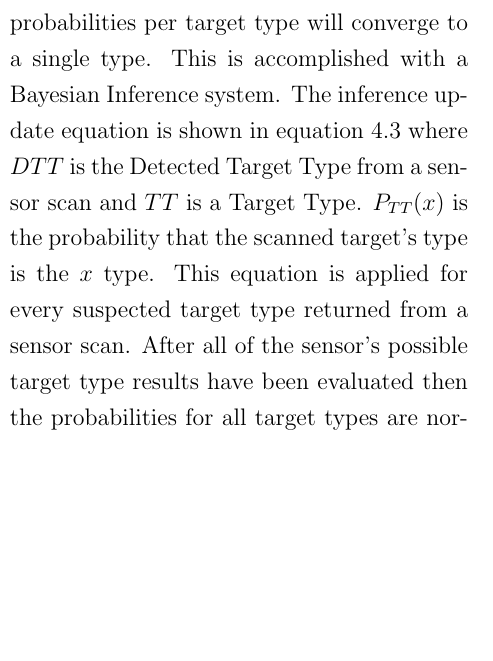
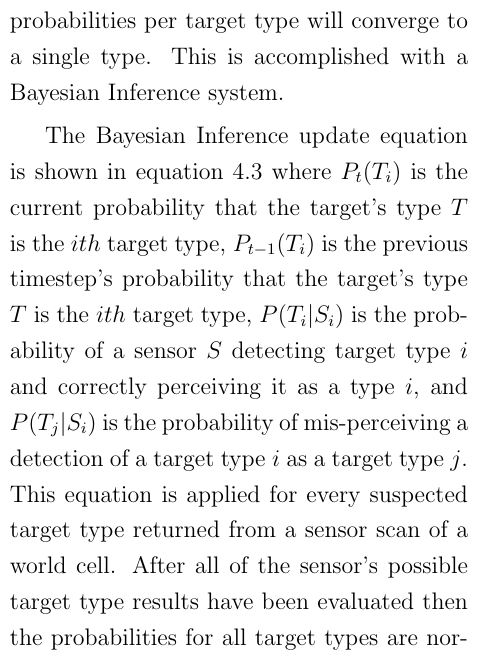
Before and after one commit to tansir1/thesis, a LaTeX thesis (dissertation/dissertation.tex, which reads dissertation/text/beliefModel.tex): part of one column of page 29 of 64, cut so that both start at the same text, the shorter picture padded with empty space. Compiled offline with pdfLaTeX.

Commit message:
Updated bayesian equation with better descriptive terms.

```diff
--- a/dissertation/text/beliefModel.tex
+++ b/dissertation/text/beliefModel.tex
@@ -44,4 +44,6 @@ The goal of the mission is to destroy all the unknown targets in the search-and-
 
 %\section{Target Beliefs}
 \subsection{Target Beliefs}
-When a UAV detects something that might be a target it adds a Target Belief to its Belief Model.  The Target Belief contains an estimation of the target's location and orientation.  It also contains a list of all possible target types and an associated probability that the detected target is the corresponding type of target. The list of target type probabilities within a Target Belief always sum up to one.  At initialization all target types are equally likely.  As time progresses and more sensor scans of the target are completed the probabilities per target type will converge to a single type.  This is accomplished with a Bayesian Inference system.  The inference update equation is shown in equation~\ref{eq:bayesian} where $DTT$ is the Detected Target Type from a sensor scan and $TT$ is a Target Type. $P_{TT}(x)$ is the probability that the scanned target's type is the $x$ type.  This equation is applied for every suspected target type returned from a sensor scan.  After all of the sensor's possible target type results have been evaluated then the probabilities for all target types are normalized in the Target Belief.\textbf{TODO: mulitcol format}
+When a UAV detects something that might be a target it adds a Target Belief to its Belief Model.  The Target Belief contains an estimation of the target's location and orientation.  It also contains a list of all possible target types and an associated probability that the detected target is the corresponding type of target. The list of target type probabilities within a Target Belief always sum up to one.  At initialization all target types are equally likely.  As time progresses and more sensor scans of the target are completed the probabilities per target type will converge to a single type.  This is accomplished with a Bayesian Inference system.
+
+The Bayesian Inference update equation is shown in equation~\ref{eq:bayesian} where $P_{t}(T_{i})$ is the current probability that the target's type $T$ is the $ith$ target type, $P_{t-1}(T_{i})$ is the previous timestep's probability that the target's type $T$ is the $ith$ target type, $P(T_{i}|S_{i})$ is the probability of a sensor $S$ detecting target type $i$ and correctly perceiving it as a type $i$, and $P(T_{j}|S_{i})$ is the probability of mis-perceiving a detection of a target type $i$ as a target type $j$.  This equation is applied for every suspected target type returned from a sensor scan of a world cell. After all of the sensor's possible target type results have been evaluated then the probabilities for all target types are normalized in the Target Belief.
```
Also changed, not shown: dissertation/text/beliefModel.tex (15 more changed lines).
